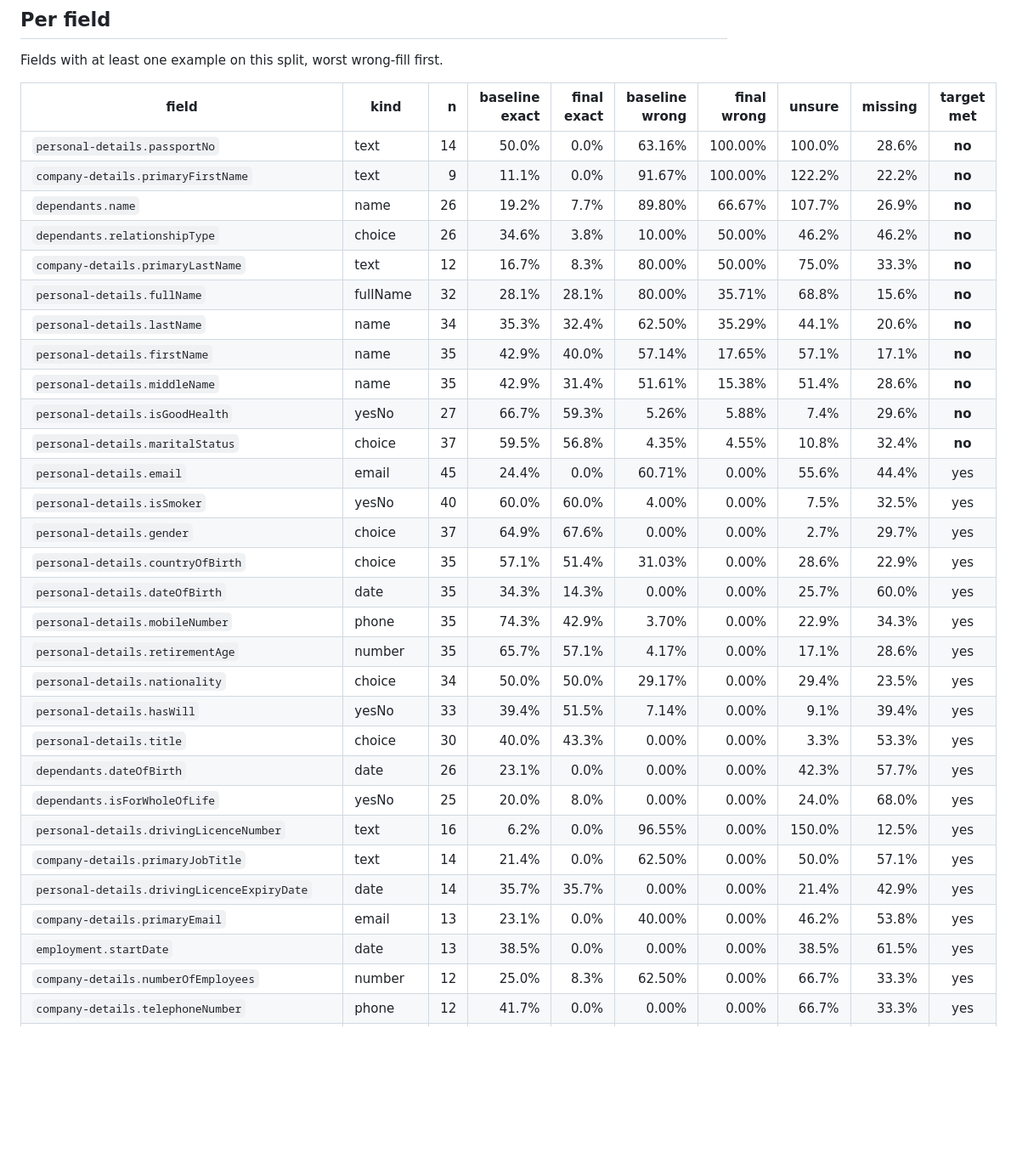
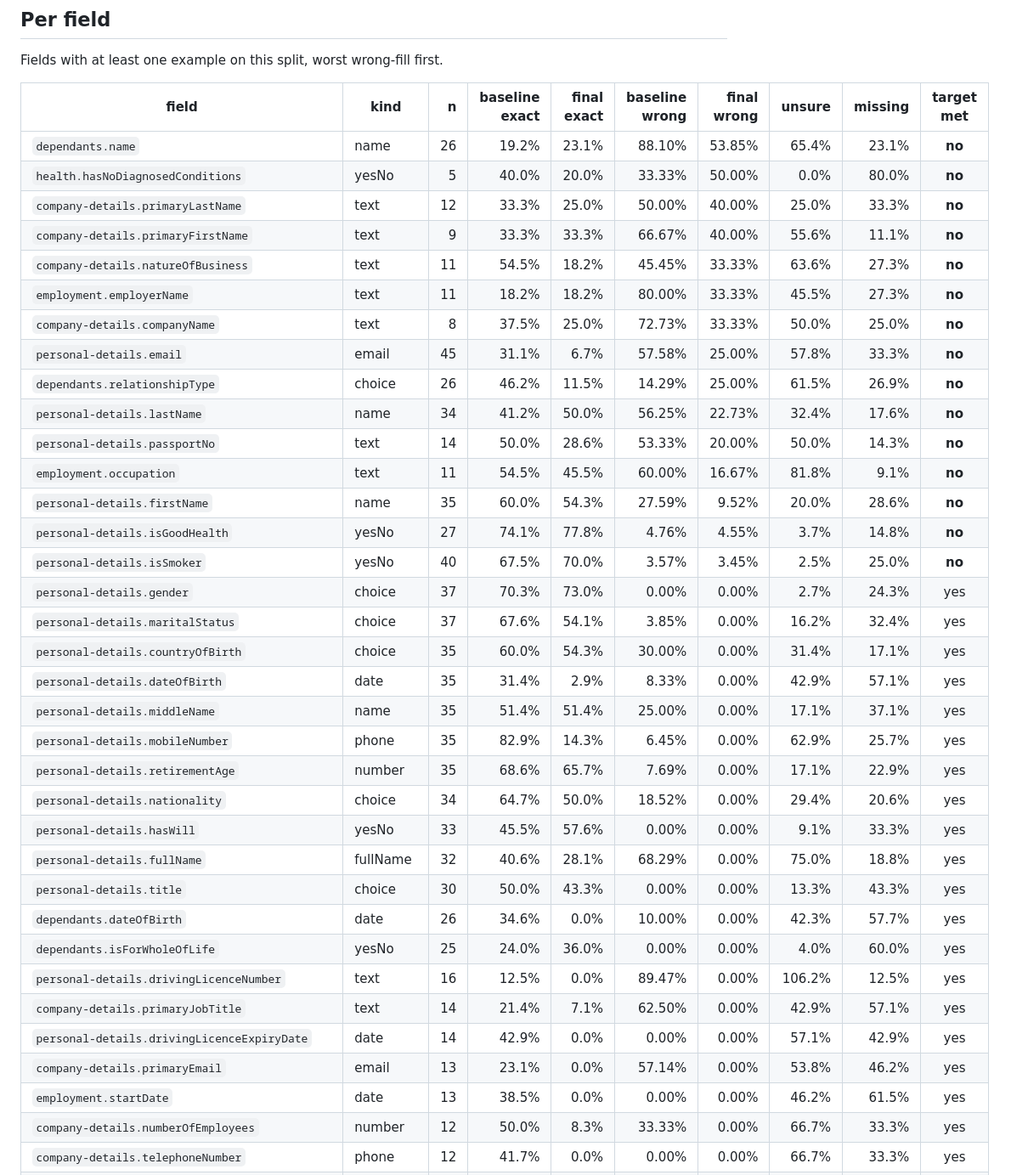
Before and after one commit to nekshankumar7-del/ai-model, a Markdown page: reports/final.md, the part around one of its changes. Shown at 85% size. Rendered like a GitHub page; blank space fills up the shorter version.

```diff
--- a/reports/final.md
+++ b/reports/final.md
@@ -107,33 +101,38 @@ Fields with at least one example on this split, worst wrong-fill first.
 
 | field | kind | n | baseline exact | final exact | baseline wrong | final wrong | unsure | missing | target met |
 | --- | --- | ---: | ---: | ---: | ---: | ---: | ---: | ---: | :---: |
-| `personal-details.passportNo` | text | 14 | 50.0% | 0.0% | 63.16% | 100.00% | 100.0% | 28.6% | **no** |
-| `company-details.primaryFirstName` | text | 9 | 11.1% | 0.0% | 91.67% | 100.00% | 122.2% | 22.2% | **no** |
-| `dependants.name` | name | 26 | 19.2% | 7.7% | 89.80% | 66.67% | 107.7% | 26.9% | **no** |
-| `dependants.relationshipType` | choice | 26 | 34.6% | 3.8% | 10.00% | 50.00% | 46.2% | 46.2% | **no** |
-| `company-details.primaryLastName` | text | 12 | 16.7% | 8.3% | 80.00% | 50.00% | 75.0% | 33.3% | **no** |
-| `personal-details.fullName` | fullName | 32 | 28.1% | 28.1% | 80.00% | 35.71% | 68.8% | 15.6% | **no** |
-| `personal-details.lastName` | name | 34 | 35.3% | 32.4% | 62.50% | 35.29% | 44.1% | 20.6% | **no** |
-| `personal-details.firstName` | name | 35 | 42.9% | 40.0% | 57.14% | 17.65% | 57.1% | 17.1% | **no** |
-| `personal-details.middleName` | name | 35 | 42.9% | 31.4% | 51.61% | 15.38% | 51.4% | 28.6% | **no** |
-| `personal-details.isGoodHealth` | yesNo | 27 | 66.7% | 59.3% | 5.26% | 5.88% | 7.4% | 29.6% | **no** |
-| `personal-details.maritalStatus` | choice | 37 | 59.5% | 56.8% | 4.35% | 4.55% | 10.8% | 32.4% | **no** |
-| `personal-details.email` | email | 45 | 24.4% | 0.0% | 60.71% | 0.00% | 55.6% | 44.4% | yes |
-| `personal-details.isSmoker` | yesNo | 40 | 60.0% | 60.0% | 4.00% | 0.00% | 7.5% | 32.5% | yes |
-| `personal-details.gender` | choice | 37 | 64.9% | 67.6% | 0.00% | 0.00% | 2.7% | 29.7% | yes |
-| `personal-details.countryOfBirth` | choice | 35 | 57.1% | 51.4% | 31.03% | 0.00% | 28.6% | 22.9% | yes |
-| `personal-details.dateOfBirth` | date | 35 | 34.3% | 14.3% | 0.00% | 0.00% | 25.7% | 60.0% | yes |
-| `personal-details.mobileNumber` | phone | 35 | 74.3% | 42.9% | 3.70% | 0.00% | 22.9% | 34.3% | yes |
-| `personal-details.retirementAge` | number | 35 | 65.7% | 57.1% | 4.17% | 0.00% | 17.1% | 28.6% | yes |
-| `personal-details.nationality` | choice | 34 | 50.0% | 50.0% | 29.17% | 0.00% | 29.4% | 23.5% | yes |
-| `personal-details.hasWill` | yesNo | 33 | 39.4% | 51.5% | 7.14% | 0.00% | 9.1% | 39.4% | yes |
-| `personal-details.title` | choice | 30 | 40.0% | 43.3% | 0.00% | 0.00% | 3.3% | 53.3% | yes |
-| `dependants.dateOfBirth` | date | 26 | 23.1% | 0.0% | 0.00% | 0.00% | 42.3% | 57.7% | yes |
-| `dependants.isForWholeOfLife` | yesNo | 25 | 20.0% | 8.0% | 0.00% | 0.00% | 24.0% | 68.0% | yes |
-| `personal-details.drivingLicenceNumber` | text | 16 | 6.2% | 0.0% | 96.55% | 0.00% | 150.0% | 12.5% | yes |
-| `company-details.primaryJobTitle` | text | 14 | 21.4% | 0.0% | 62.50% | 0.00% | 50.0% | 57.1% | yes |
-| `personal-details.drivingLicenceExpiryDate` | date | 14 | 35.7% | 35.7% | 0.00% | 0.00% | 21.4% | 42.9% | yes |
-| `company-details.primaryEmail` | email | 13 | 23.1% | 0.0% | 40.00% | 0.00% | 46.2% | 53.8% | yes |
-| `employment.startDate` | date | 13 | 38.5% | 0.0% | 0.00% | 0.00% | 38.5% | 61.5% | yes |
-| `company-details.numberOfEmployees` | number | 12 | 25.0% | 8.3% | 62.50% | 0.00% | 66.7% | 33.3% | yes |
+| `dependants.name` | name | 26 | 19.2% | 23.1% | 88.10% | 53.85% | 65.4% | 23.1% | **no** |
+| `health.hasNoDiagnosedConditions` | yesNo | 5 | 40.0% | 20.0% | 33.33% | 50.00% | 0.0% | 80.0% | **no** |
+| `company-details.primaryLastName` | text | 12 | 33.3% | 25.0% | 50.00% | 40.00% | 25.0% | 33.3% | **no** |
+| `company-details.primaryFirstName` | text | 9 | 33.3% | 33.3% | 66.67% | 40.00% | 55.6% | 11.1% | **no** |
+| `company-details.natureOfBusiness` | text | 11 | 54.5% | 18.2% | 45.45% | 33.33% | 63.6% | 27.3% | **no** |
+| `employment.employerName` | text | 11 | 18.2% | 18.2% | 80.00% | 33.33% | 45.5% | 27.3% | **no** |
+| `company-details.companyName` | text | 8 | 37.5% | 25.0% | 72.73% | 33.33% | 50.0% | 25.0% | **no** |
+| `personal-details.email` | email | 45 | 31.1% | 6.7% | 57.58% | 25.00% | 57.8% | 33.3% | **no** |
+| `dependants.relationshipType` | choice | 26 | 46.2% | 11.5% | 14.29% | 25.00% | 61.5% | 26.9% | **no** |
+| `personal-details.lastName` | name | 34 | 41.2% | 50.0% | 56.25% | 22.73% | 32.4% | 17.6% | **no** |
+| `personal-details.passportNo` | text | 14 | 50.0% | 28.6% | 53.33% | 20.00% | 50.0% | 14.3% | **no** |
+| `employment.occupation` | text | 11 | 54.5% | 45.5% | 60.00% | 16.67% | 81.8% | 9.1% | **no** |
+| `personal-details.firstName` | name | 35 | 60.0% | 54.3% | 27.59% | 9.52% | 20.0% | 28.6% | **no** |
+| `personal-details.isGoodHealth` | yesNo | 27 | 74.1% | 77.8% | 4.76% | 4.55% | 3.7% | 14.8% | **no** |
+| `personal-details.isSmoker` | yesNo | 40 | 67.5% | 70.0% | 3.57% | 3.45% | 2.5% | 25.0% | **no** |
+| `personal-details.gender` | choice | 37 | 70.3% | 73.0% | 0.00% | 0.00% | 2.7% | 24.3% | yes |
+| `personal-details.maritalStatus` | choice | 37 | 67.6% | 54.1% | 3.85% | 0.00% | 16.2% | 32.4% | yes |
+| `personal-details.countryOfBirth` | choice | 35 | 60.0% | 54.3% | 30.00% | 0.00% | 31.4% | 17.1% | yes |
+| `personal-details.dateOfBirth` | date | 35 | 31.4% | 2.9% | 8.33% | 0.00% | 42.9% | 57.1% | yes |
+| `personal-details.middleName` | name | 35 | 51.4% | 51.4% | 25.00% | 0.00% | 17.1% | 37.1% | yes |
+| `personal-details.mobileNumber` | phone | 35 | 82.9% | 14.3% | 6.45% | 0.00% | 62.9% | 25.7% | yes |
+| `personal-details.retirementAge` | number | 35 | 68.6% | 65.7% | 7.69% | 0.00% | 17.1% | 22.9% | yes |
+| `personal-details.nationality` | choice | 34 | 64.7% | 50.0% | 18.52% | 0.00% | 29.4% | 20.6% | yes |
+| `personal-details.hasWill` | yesNo | 33 | 45.5% | 57.6% | 0.00% | 0.00% | 9.1% | 33.3% | yes |
+| `personal-details.fullName` | fullName | 32 | 40.6% | 28.1% | 68.29% | 0.00% | 75.0% | 18.8% | yes |
+| `personal-details.title` | choice | 30 | 50.0% | 43.3% | 0.00% | 0.00% | 13.3% | 43.3% | yes |
+| `dependants.dateOfBirth` | date | 26 | 34.6% | 0.0% | 10.00% | 0.00% | 42.3% | 57.7% | yes |
+| `dependants.isForWholeOfLife` | yesNo | 25 | 24.0% | 36.0% | 0.00% | 0.00% | 4.0% | 60.0% | yes |
+| `personal-details.drivingLicenceNumber` | text | 16 | 12.5% | 0.0% | 89.47% | 0.00% | 106.2% | 12.5% | yes |
+| `company-details.primaryJobTitle` | text | 14 | 21.4% | 7.1% | 62.50% | 0.00% | 42.9% | 57.1% | yes |
+| `personal-details.drivingLicenceExpiryDate` | date | 14 | 42.9% | 0.0% | 0.00% | 0.00% | 57.1% | 42.9% | yes |
+| `company-details.primaryEmail` | email | 13 | 23.1% | 0.0% | 57.14% | 0.00% | 53.8% | 46.2% | yes |
+| `employment.startDate` | date | 13 | 38.5% | 0.0% | 0.00% | 0.00% | 46.2% | 61.5% | yes |
+| `company-details.numberOfEmployees` | number | 12 | 50.0% | 8.3% | 33.33% | 0.00% | 66.7% | 33.3% | yes |
 | `company-details.telephoneNumber` | phone | 12 | 41.7% | 0.0% | 0.00% | 0.00% | 66.7% | 33.3% | yes |
```
Also changed, not shown: other parts of reports/final.md (+165 -172 lines), RUNBOOK.md (+21 -30 lines), reports/figures/coverage-test.png, 4 other files.
